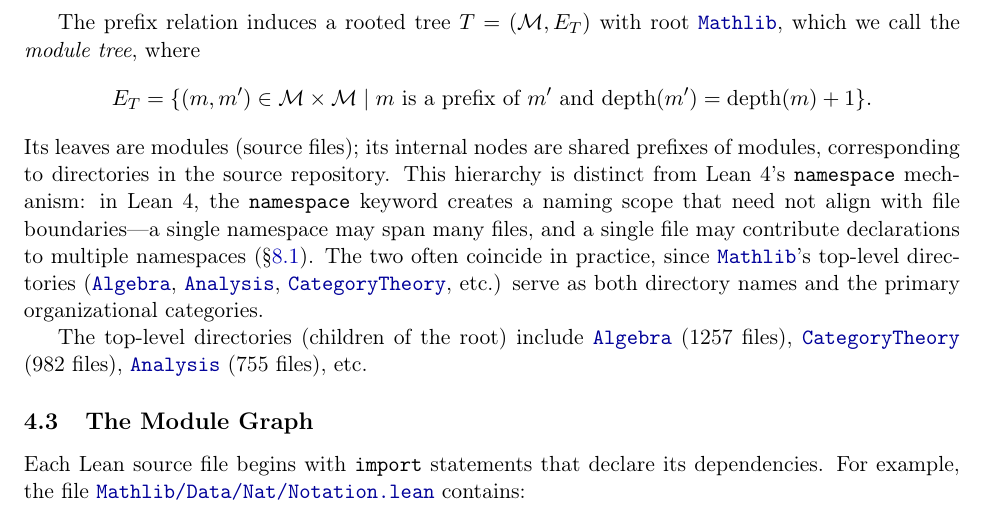
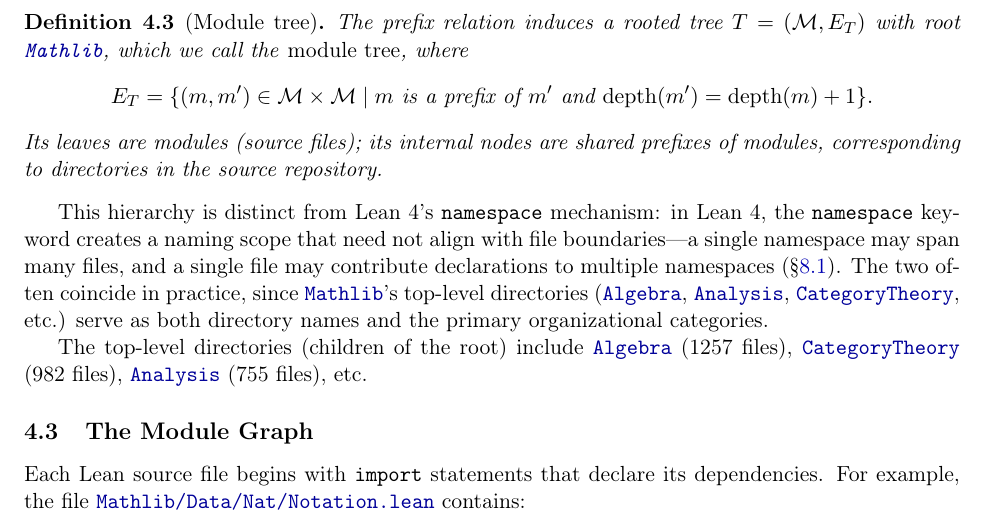
Before and after one commit to MathNetwork/MathlibGraph, a LaTeX paper (mathlib-graph-structure/main.tex, which reads mathlib-graph-structure/sections/module-graph.tex): part of page 9 of 60, cut so that both start at the same text. Compiled offline with pdfLaTeX.

Commit message:
Wrap module tree in formal Definition environment (§4.2)
Co-Authored-By: Claude Opus 4.6 <noreply@anthropic.com>

```diff
--- a/mathlib-graph-structure/sections/module-graph.tex
+++ b/mathlib-graph-structure/sections/module-graph.tex
@@ -103,11 +103,13 @@
 
 We say $m$ is a \emph{prefix} of $m'$ if $m'$ extends $m$ by additional components. For example, \module{Mathlib.Algebra} is a prefix of \module{Mathlib.Algebra.Group.Defs}.
 
+\begin{definition}[Module tree]\label{def:module-tree}
 The prefix relation induces a rooted tree $T = (\mathcal{M}, E_T)$ with root $\module{Mathlib}$, which we call the \emph{module tree}, where
 \[
   E_T = \{(m, m') \in \mathcal{M} \times \mathcal{M} \mid m \text{ is a prefix of } m' \text{ and } \mathrm{depth}(m') = \mathrm{depth}(m) + 1\}.
 \]
-Its leaves are modules (source files); its internal nodes are shared prefixes of modules, corresponding to directories in the source repository. This hierarchy is distinct from Lean~4's \texttt{namespace} mechanism: in Lean~4, the \texttt{namespace} keyword creates a naming scope that need not align with file boundaries---a single namespace may span many files, and a single file may contribute declarations to multiple namespaces (\S\ref{sec:ns-mod-cross}). The two often coincide in practice, since \module{Mathlib}'s top-level directories (\module{Algebra}, \module{Analysis}, \module{CategoryTheory}, etc.) serve as both directory names and the primary organizational categories.
+Its leaves are modules (source files); its internal nodes are shared prefixes of modules, corresponding to directories in the source repository.
+\end{definition} This hierarchy is distinct from Lean~4's \texttt{namespace} mechanism: in Lean~4, the \texttt{namespace} keyword creates a naming scope that need not align with file boundaries---a single namespace may span many files, and a single file may contribute declarations to multiple namespaces (\S\ref{sec:ns-mod-cross}). The two often coincide in practice, since \module{Mathlib}'s top-level directories (\module{Algebra}, \module{Analysis}, \module{CategoryTheory}, etc.) serve as both directory names and the primary organizational categories.
 
 The top-level directories (children of the root) include \module{Algebra} (1257 files), \module{CategoryTheory} (982 files), \module{Analysis} (755 files), etc.
 
```
